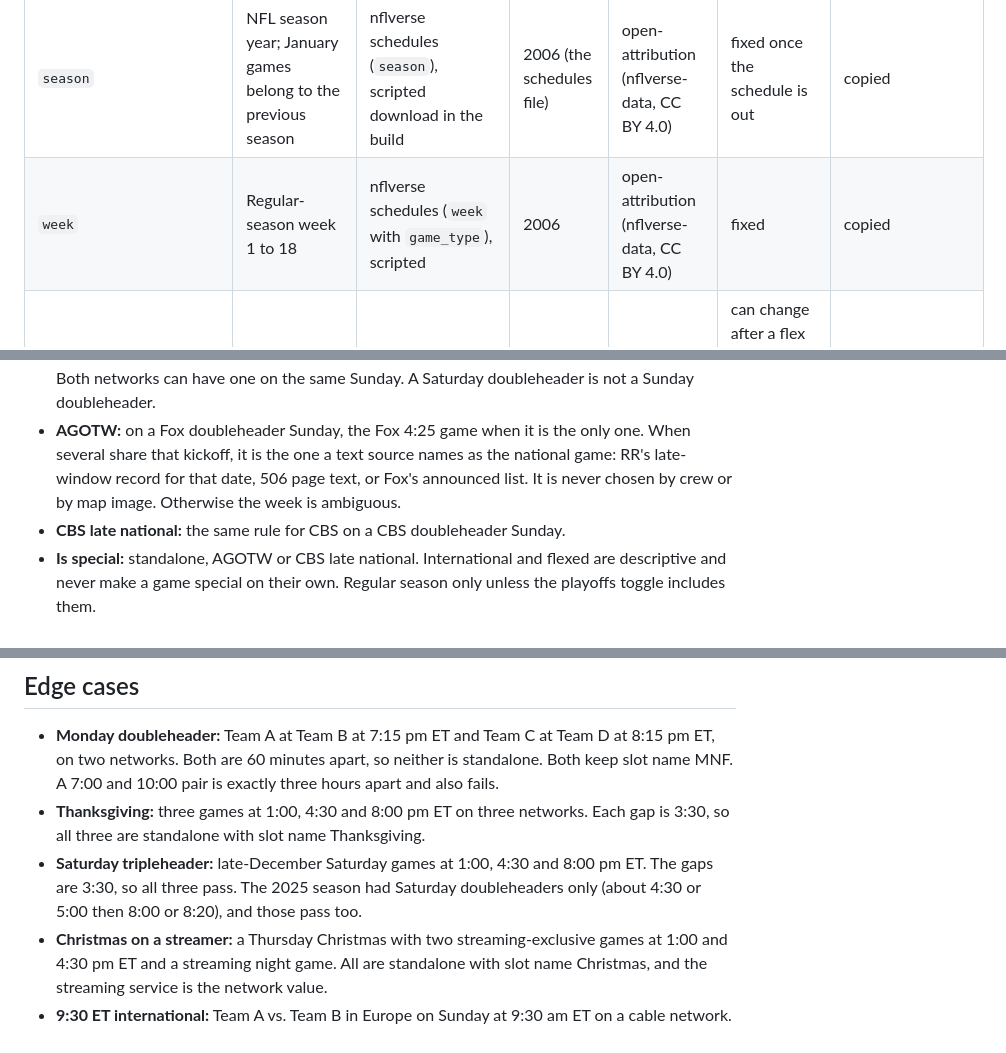
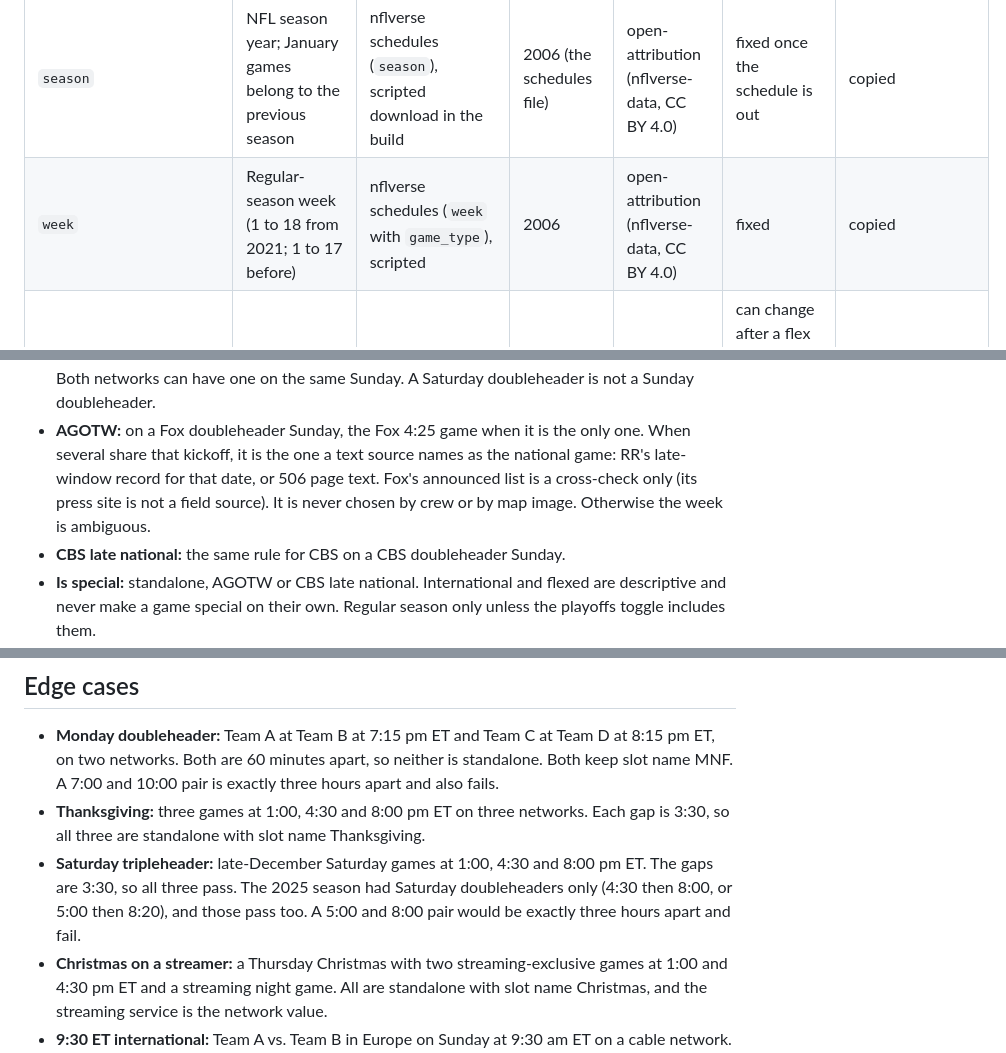
Before and after one commit to benboro/booth-review, a Markdown page: docs/sources/nfl-field-list.md, 3 parts joined by grey strips. Rendered like a GitHub page.

```diff
--- a/docs/sources/nfl-field-list.md
+++ b/docs/sources/nfl-field-list.md
@@ -21,7 +26,7 @@ Terms status uses five values:
 | field | definition | source | earliest season | terms status | updates in season | derivation |
 |---|---|---|---|---|---|---|
 | `season` | NFL season year; January games belong to the previous season | nflverse schedules (`season`), scripted download in the build | 2006 (the schedules file) | open-attribution (nflverse-data, CC BY 4.0) | fixed once the schedule is out | copied |
-| `week` | Regular-season week 1 to 18 | nflverse schedules (`week` with `game_type`), scripted | 2006 | open-attribution (nflverse-data, CC BY 4.0) | fixed | copied |
+| `week` | Regular-season week (1 to 18 from 2021; 1 to 17 before) | nflverse schedules (`week` with `game_type`), scripted | 2006 | open-attribution (nflverse-data, CC BY 4.0) | fixed | copied |
 | `game_date` | Date of the game in Eastern time | nflverse schedules (`gameday`), scripted | 2006 | open-attribution (nflverse-data, CC BY 4.0) | can change after a flex or a weather move; the schedules file refreshes every few minutes | copied |
 | `kickoff_time_et` | Scheduled kickoff, 24-hour Eastern time for every venue | nflverse schedules (`gametime`), scripted | 2006 | open-attribution (nflverse-data, CC BY 4.0) | changes with flexes; refreshed every few minutes | copied |
 | `home_team` | Home team, or the designated home team at a neutral site | nflverse schedules (`home_team`), scripted; names resolved through `data/reference/` crosswalks | 2006 | open-attribution (nflverse-data, CC BY 4.0) | fixed | copied, then crosswalked |
@@ -77,8 +82,9 @@ Terms status uses five values:
   one on the same Sunday. A Saturday doubleheader is not a Sunday doubleheader.
 - **AGOTW:** on a Fox doubleheader Sunday, the Fox 4:25 game when it is the only
   one. When several share that kickoff, it is the one a text source names as
-  the national game: RR's late-window record for that date, 506 page text, or
-  Fox's announced list. It is never chosen by crew or by map image. Otherwise
+  the national game: RR's late-window record for that date, or 506 page text.
+  Fox's announced list is a cross-check only (its press site is not a field
+  source). It is never chosen by crew or by map image. Otherwise
   the week is ambiguous.
 - **CBS late national:** the same rule for CBS on a CBS doubleheader Sunday.
 - **Is special:** standalone, AGOTW or CBS late national. International and
@@ -99,8 +105,8 @@ Terms status uses five values:
   Each gap is 3:30, so all three are standalone with slot name Thanksgiving.
 - **Saturday tripleheader:** late-December Saturday games at 1:00, 4:30 and
   8:00 pm ET. The gaps are 3:30, so all three pass. The 2025 season had
-  Saturday doubleheaders only (about 4:30 or 5:00 then 8:00 or 8:20), and those
-  pass too.
+  Saturday doubleheaders only (4:30 then 8:00, or 5:00 then 8:20), and those
+  pass too. A 5:00 and 8:00 pair would be exactly three hours apart and fail.
 - **Christmas on a streamer:** a Thursday Christmas with two streaming-exclusive
   games at 1:00 and 4:30 pm ET and a streaming night game. All are standalone
   with slot name Christmas, and the streaming service is the network value.
```
Also changed, not shown: other parts of docs/sources/nfl-field-list.md (+26 -13 lines), docs/PLAN.md (+2 -2 lines), docs/sources/ratings-reference.md (+4 -2 lines).
